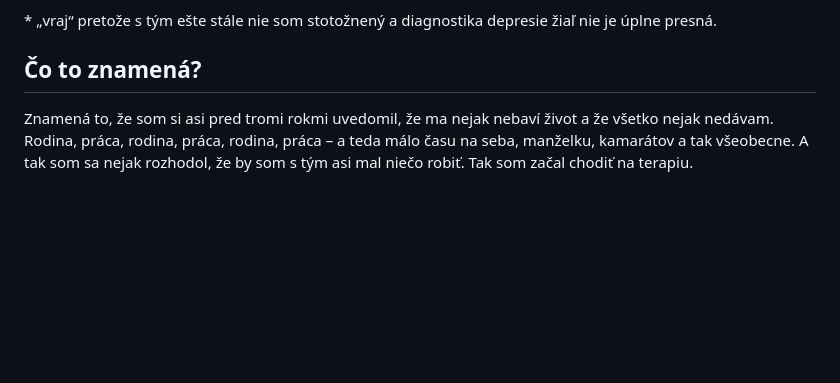
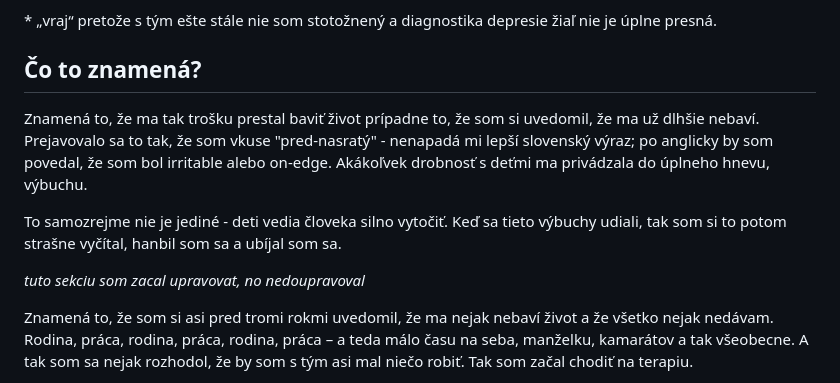
Before and after one commit to gabrielKerekes/depresivnygabo, a Markdown page: src/posts/2026-07-04-preco-tato-stranka-vobec-existuje.md, the part around the change. Rendered like a GitHub page; blank space fills up the shorter version.

Commit message:
Update post: Prečo táto stránka vôbec existuje?

```diff
--- a/src/posts/2026-07-04-preco-tato-stranka-vobec-existuje.md
+++ b/src/posts/2026-07-04-preco-tato-stranka-vobec-existuje.md
@@ -30,6 +30,13 @@ spomeniem. Som depresívny Gabo. 32-ročný programátor, otec dvoch detí – K
 </p>
 
 ## Čo to znamená?
+
+Znamená to, že ma tak trošku prestal baviť život prípadne to, že som si uvedomil, že ma už dlhšie nebaví. Prejavovalo sa to tak, že som vkuse "pred-nasratý" - nenapadá mi lepší slovenský výraz; po anglicky by som povedal, že som bol irritable alebo on-edge. Akákoľvek drobnosť s deťmi ma privádzala do úplneho hnevu, výbuchu.
+
+To samozrejme nie je jediné - deti vedia človeka silno vytočiť. Keď sa tieto výbuchy udiali, tak som si to potom strašne vyčítal, hanbil som sa a ubíjal som sa.
+
+
+_tuto sekciu som zacal upravovat, no nedoupravoval_
 
 Znamená to, že som si asi pred tromi rokmi uvedomil, že ma nejak nebaví
 život a že všetko nejak nedávam. Rodina, práca, rodina, práca, rodina,
```
